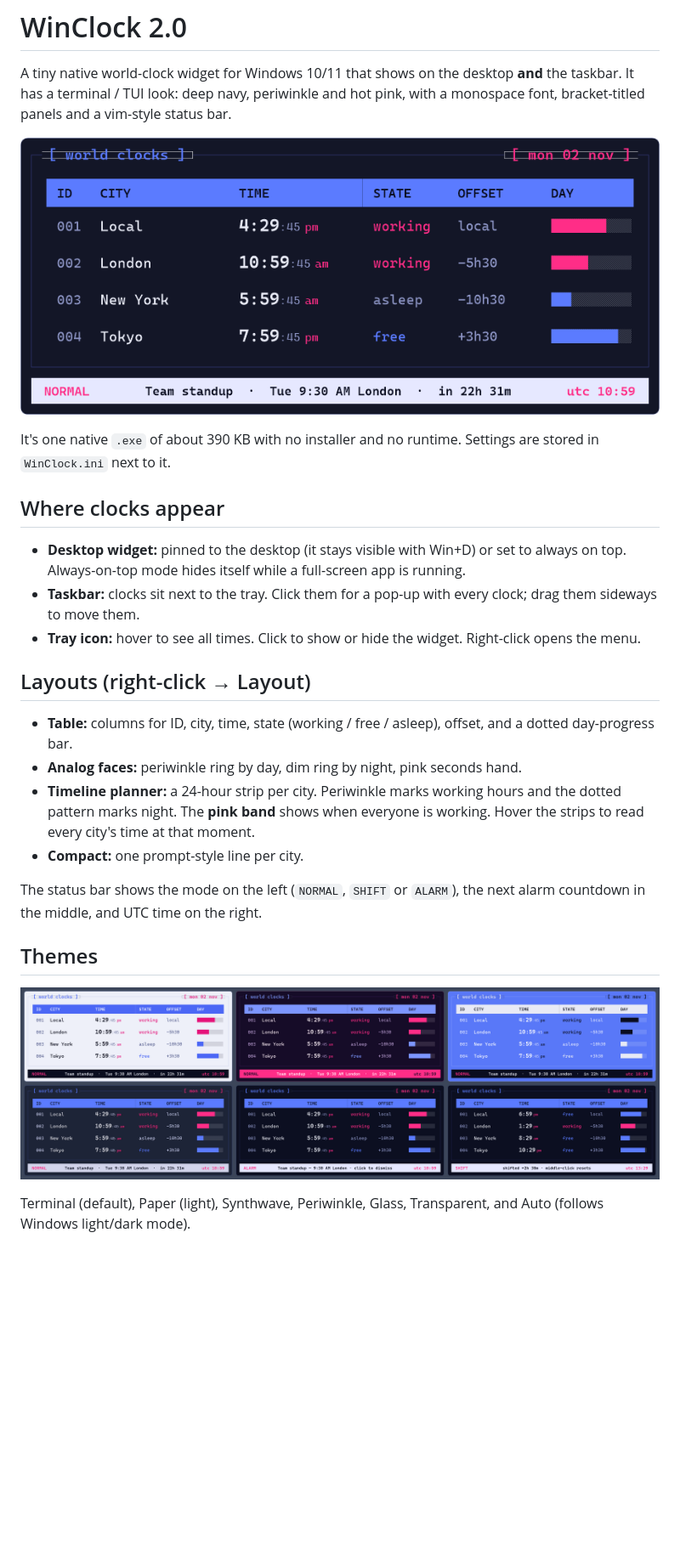
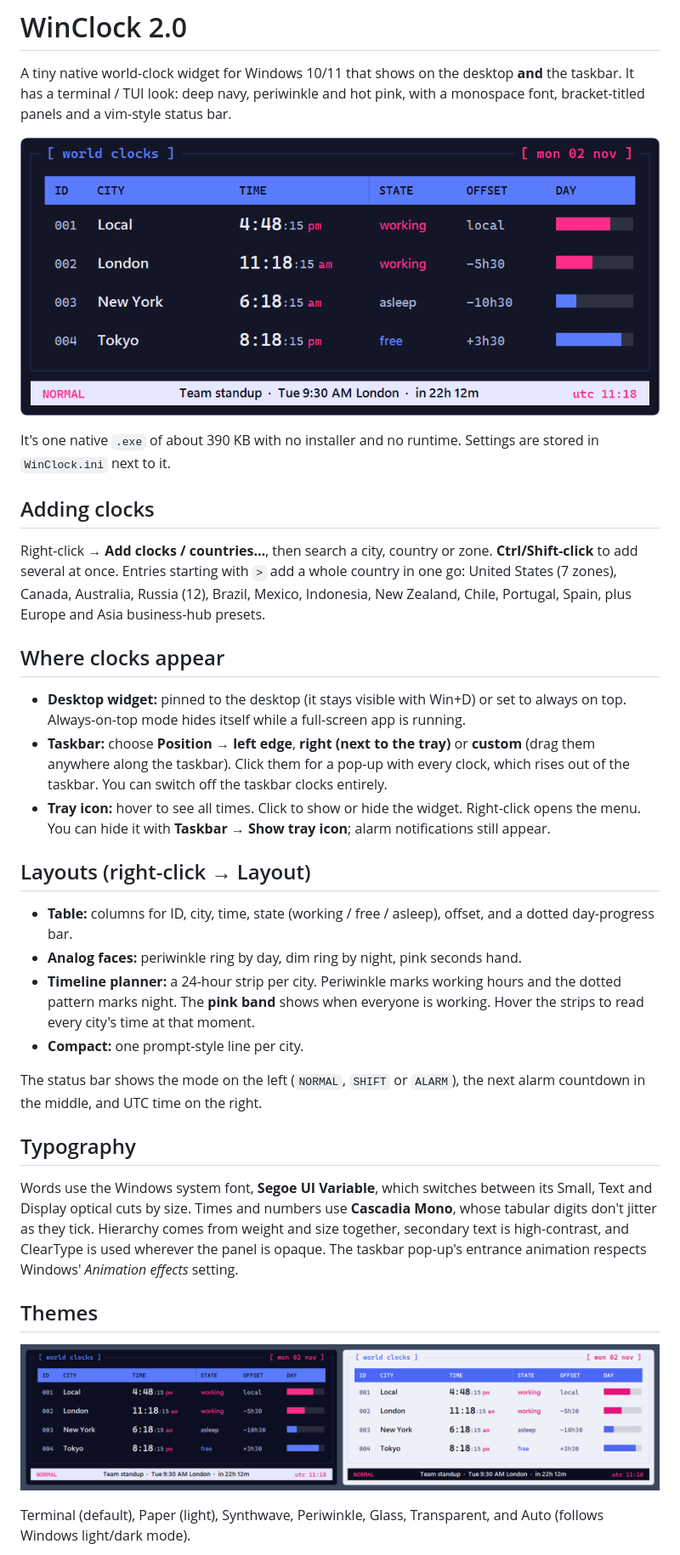
Before and after one commit to whileTrueFalse/WinClock, a Markdown page: README.md, the part around the change. Shown at 85% size. Rendered like a GitHub page; pictures changed too: docs/table.png, docs/themes.png; blank space fills up the shorter version.

```diff
--- a/README.md
+++ b/README.md
@@ -7,10 +7,13 @@ It has a terminal / TUI look: deep navy, periwinkle and hot pink, with a monospa
 
 It's one native `.exe` of about 390 KB with no installer and no runtime. Settings are stored in `WinClock.ini` next to it.
 
+## Adding clocks
+Right-click → **Add clocks / countries…**, then search a city, country or zone. **Ctrl/Shift-click** to add several at once. Entries starting with `>` add a whole country in one go: United States (7 zones), Canada, Australia, Russia (12), Brazil, Mexico, Indonesia, New Zealand, Chile, Portugal, Spain, plus Europe and Asia business-hub presets.
+
 ## Where clocks appear
 * **Desktop widget:** pinned to the desktop (it stays visible with Win+D) or set to always on top. Always-on-top mode hides itself while a full-screen app is running.
-* **Taskbar:** clocks sit next to the tray. Click them for a pop-up with every clock; drag them sideways to move them.
-* **Tray icon:** hover to see all times. Click to show or hide the widget. Right-click opens the menu.
+* **Taskbar:** choose **Position → left edge**, **right (next to the tray)** or **custom** (drag them anywhere along the taskbar). Click them for a pop-up with every clock, which rises out of the taskbar. You can switch off the taskbar clocks entirely.
+* **Tray icon:** hover to see all times. Click to show or hide the widget. Right-click opens the menu. You can hide it with **Taskbar → Show tray icon**; alarm notifications still appear.
 
 ## Layouts (right-click → Layout)
 * **Table:** columns for ID, city, time, state (working / free / asleep), offset, and a dotted day-progress bar.
@@ -19,6 +22,9 @@ It's one native `.exe` of about 390 KB with no installer and no runtime. Setting
 * **Compact:** one prompt-style line per city.
 
 The status bar shows the mode on the left (`NORMAL`, `SHIFT` or `ALARM`), the next alarm countdown in the middle, and UTC time on the right.
+
+## Typography
+Words use the Windows system font, **Segoe UI Variable**, which switches between its Small, Text and Display optical cuts by size. Times and numbers use **Cascadia Mono**, whose tabular digits don't jitter as they tick. Hierarchy comes from weight and size together, secondary text is high-contrast, and ClearType is used wherever the panel is opaque. The taskbar pop-up's entrance animation respects Windows' *Animation effects* setting.
 
 ## Themes
 ![Themes](docs/themes.png)
```
Also changed, not shown: docs/analog.png, docs/compact.png, docs/timeline.png, 2 other files.
